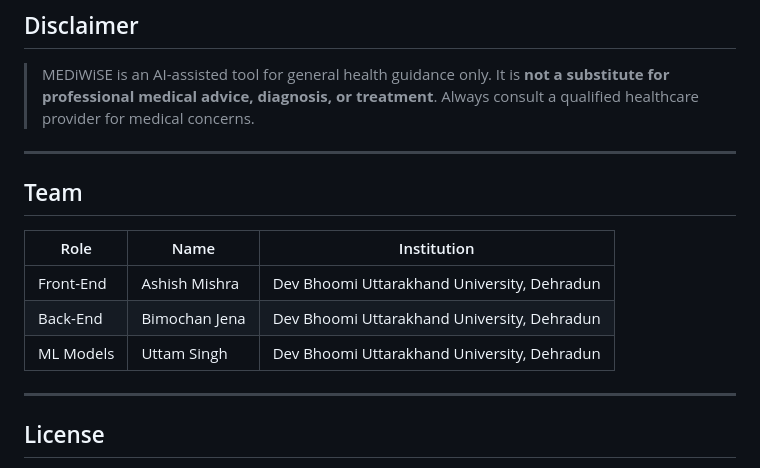
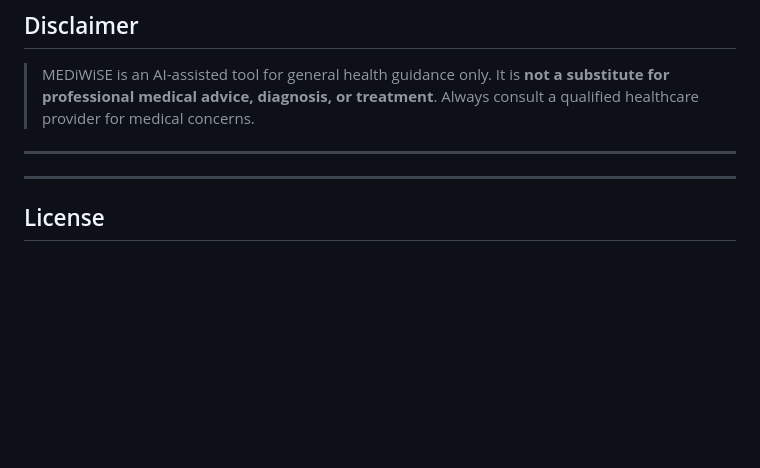
Before and after one commit to 01uttamsingh/MEDiWiSE---A-Digital-Health-Assistant-, a Markdown page: README.md, the part around the change. GitHub-like rendering; blank space fills up the shorter version.

Commit message:
Remove team information from README
Removed team section from the README file.

```diff
--- a/README.md
+++ b/README.md
@@ -155,13 +155,7 @@ The DL model detects 7 conditions:
 
 ---
 
-## Team
 
-| Role | Name | Institution |
-|---|---|---|
-| Front-End | Ashish Mishra | Dev Bhoomi Uttarakhand University, Dehradun |
-| Back-End | Bimochan Jena | Dev Bhoomi Uttarakhand University, Dehradun |
-| ML Models | Uttam Singh | Dev Bhoomi Uttarakhand University, Dehradun |
 
 ---
 
```
